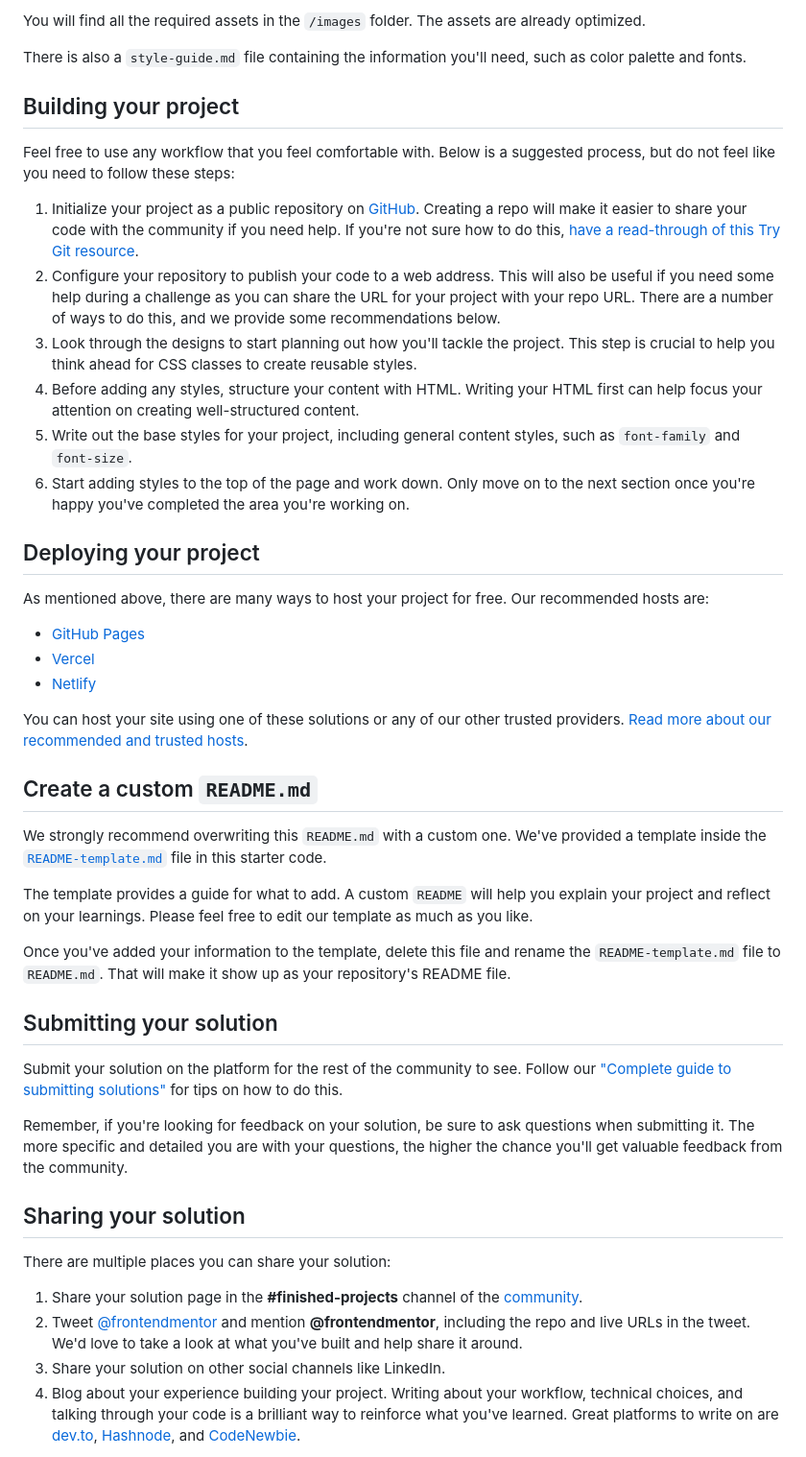
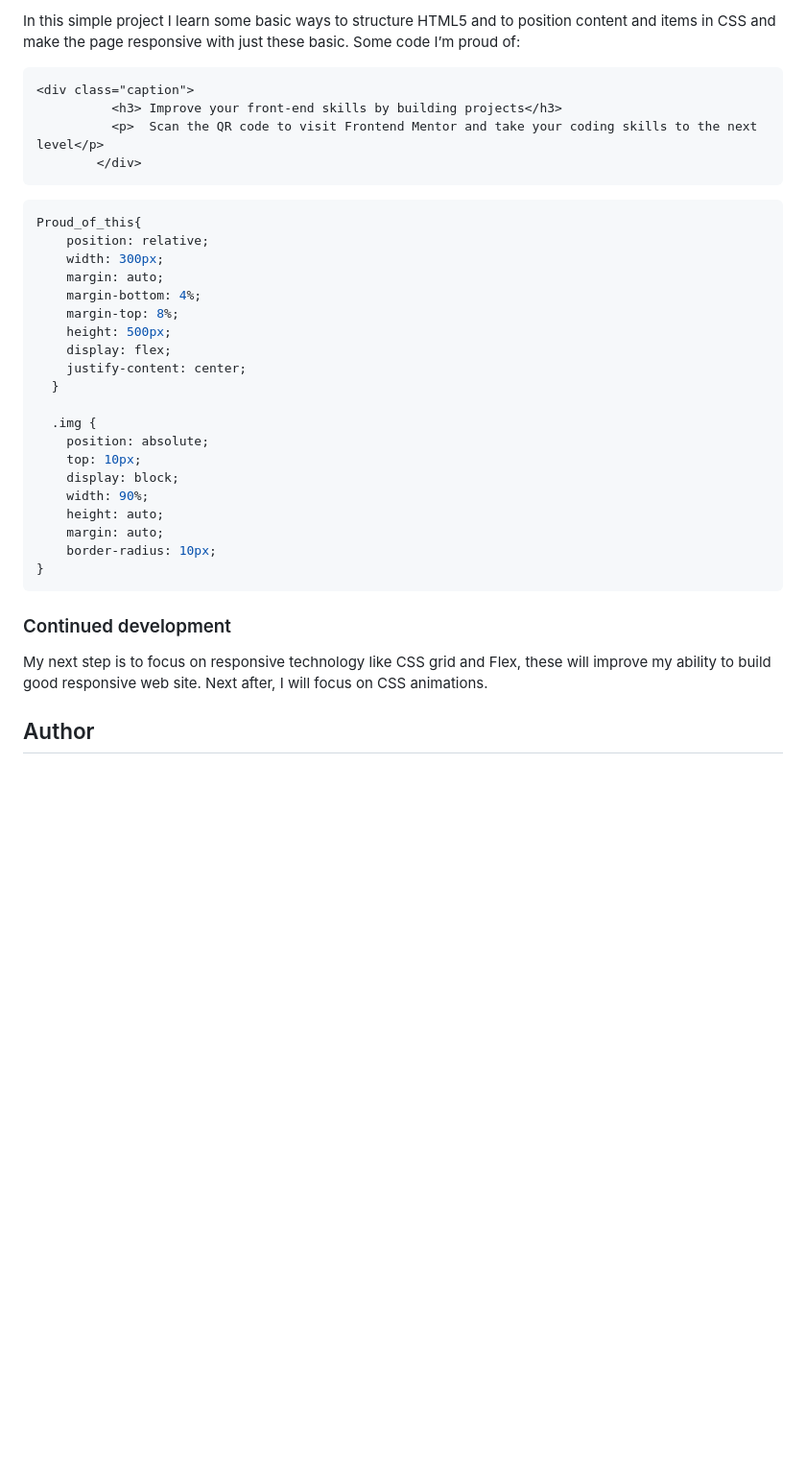
Before and after one commit to MustaphaYahaya/First_Project, a Markdown page: README.md, the part around one of its changes. Shown at 96% size. Rendered like a GitHub page; blank space fills up the shorter version.

````diff
--- a/README.md
+++ b/README.md
@@ -28,49 +37,41 @@ If you would like the design files (we provide Sketch & Figma versions) to inspe
 
-You will find all the required assets in the `/images` folder. The assets are already optimized.
+In this simple project I learn some basic ways to structure HTML5 and to position content and items in CSS and make the page responsive with just these basic.
+Some code I’m proud of:
+```html
+<div class="caption">
+          <h3> Improve your front-end skills by building projects</h3>
+          <p>  Scan the QR code to visit Frontend Mentor and take your coding skills to the next level</p>
+        </div>
+```
 
-There is also a `style-guide.md` file containing the information you'll need, such as color palette and fonts.
+```css
+Proud_of_this{
+    position: relative;
+    width: 300px;
+    margin: auto;
+    margin-bottom: 4%;
+    margin-top: 8%;
+    height: 500px;
+    display: flex;
+    justify-content: center;
+  }
 
-## Building your project
+  .img {
+    position: absolute;
+    top: 10px;
+    display: block;
+    width: 90%;
+    height: auto;
+    margin: auto;
+    border-radius: 10px;
+}
+```
 
-Feel free to use any workflow that you feel comfortable with. Below is a suggested process, but do not feel like you need to follow these steps:
+### Continued development
 
-1. Initialize your project as a public repository on [GitHub](https://github.com/). Creating a repo will make it easier to share your code with the community if you need help. If you're not sure how to do this, [have a read-through of this Try Git resource](https://try.github.io/).
-2. Configure your repository to publish your code to a web address. This will also be useful if you need some help during a challenge as you can share the URL for your project with your repo URL. There are a number of ways to do this, and we provide some recommendations below.
-3. Look through the designs to start planning out how you'll tackle the project. This step is crucial to help you think ahead for CSS classes to create reusable styles.
-4. Before adding any styles, structure your content with HTML. Writing your HTML first can help focus your attention on creating well-structured content.
-5. Write out the base styles for your project, including general content styles, such as `font-family` and `font-size`.
-6. Start adding styles to the top of the page and work down. Only move on to the next section once you're happy you've completed the area you're working on.
+My next step is to focus on responsive technology like CSS grid and Flex, these will improve my ability to build good responsive web site.
+Next after, I will focus on CSS animations.
 
-## Deploying your project
 
-As mentioned above, there are many ways to host your project for free. Our recommended hosts are:
+## Author
 
-- [GitHub Pages](https://pages.github.com/)
-- [Vercel](https://vercel.com/)
-- [Netlify](https://www.netlify.com/)
-
-You can host your site using one of these solutions or any of our other trusted providers. [Read more about our recommended and trusted hosts](https://medium.com/frontend-mentor/frontend-mentor-trusted-hosting-providers-bf000dfebe).
-
-## Create a custom `README.md`
-
-We strongly recommend overwriting this `README.md` with a custom one. We've provided a template inside the [`README-template.md`](./README-template.md) file in this starter code.
-
-The template provides a guide for what to add. A custom `README` will help you explain your project and reflect on your learnings. Please feel free to edit our template as much as you like.
-
-Once you've added your information to the template, delete this file and rename the `README-template.md` file to `README.md`. That will make it show up as your repository's README file.
-
-## Submitting your solution
-
-Submit your solution on the platform for the rest of the community to see. Follow our ["Complete guide to submitting solutions"](https://medium.com/frontend-mentor/a-complete-guide-to-submitting-solutions-on-frontend-mentor-ac6384162248) for tips on how to do this.
-
-Remember, if you're looking for feedback on your solution, be sure to ask questions when submitting it. The more specific and detailed you are with your questions, the higher the chance you'll get valuable feedback from the community.
-
-## Sharing your solution
-
-There are multiple places you can share your solution:
-
-1. Share your solution page in the **#finished-projects** channel of the [community](https://www.frontendmentor.io/community).
-2. Tweet [@frontendmentor](https://twitter.com/frontendmentor) and mention **@frontendmentor**, including the repo and live URLs in the tweet. We'd love to take a look at what you've built and help share it around.
-3. Share your solution on other social channels like LinkedIn.
-4. Blog about your experience building your project. Writing about your workflow, technical choices, and talking through your code is a brilliant way to reinforce what you've learned. Great platforms to write on are [dev.to](https://dev.to/), [Hashnode](https://hashnode.com/), and [CodeNewbie](https://community.codenewbie.org/).
-
````
Also changed, not shown: other parts of README.md (+26 -32 lines), README-template.md (deleted, +0 -103 lines), images/Capture1.PNG (added), images/Capture2.PNG (added), 3 other files.
